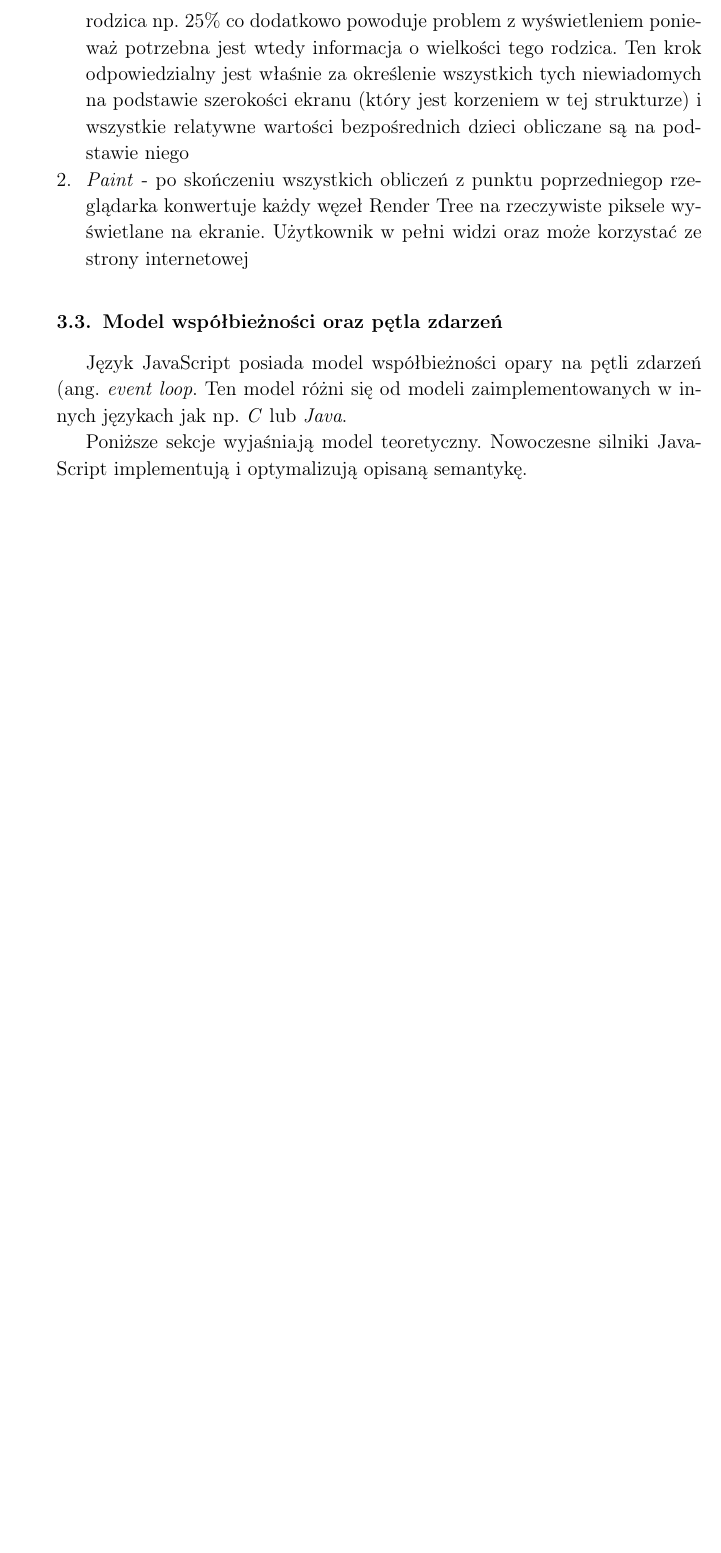
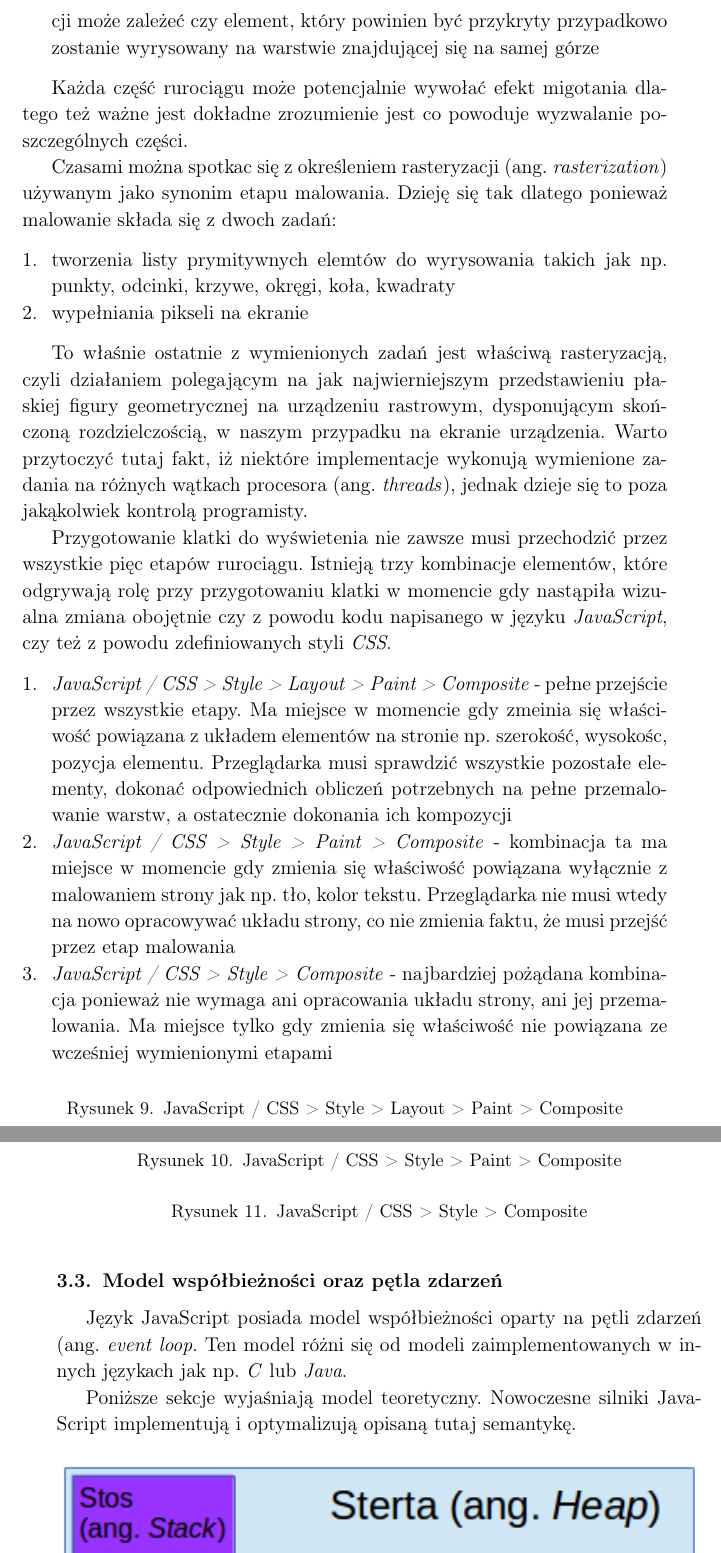
Before and after one commit to sheldarr/palantir, a LaTeX thesis (docs/master-thesis.tex): part of page 20 of 30 before the commit and two parts of pages 21 and 22 of 32 after it, the two joined at a grey line, cut at the place of the change, the shorter picture padded with empty space. Compiled offline with pdfLaTeX.

Commit message:
Huge update of rendering section

```diff
--- a/docs/master-thesis.tex
+++ b/docs/master-thesis.tex
@@ -15,6 +15,8 @@
 \usepackage{listings}
 
 \usepackage{tikz-qtree}
+
+\usepackage{amsmath}
 
 \usepackage{graphicx}
 \graphicspath{ {../figures/} }
@@ -367,4 +381,2 @@ Po wykonaniu wszystkich wcześniejszych kroków przeglądarka jest w końcu goto
 
 \begin{enumerate}
-  \item \emph{Layout / Reflow} - przeglądarka wie już co wyświetlić na podstawie DOM, wie też w jaki sposób to wyświetlić na podstawie CSSOM oraz zna relację pomiędzy tymi dwoma elementami na podstawie Render Tree. Rzeczą, której nie wie jest rozmiar elementów, które musi wyświetlić oraz miejsce na ekranie, w którym umieścić poszczególne elementy. Atrybuty takie jak np. szerokość elementów może być ustawiona relatywnie względem rodzica np. 25\% co dodatkowo powoduje problem z wyświetleniem ponieważ potrzebna jest wtedy informacja o wielkości tego rodzica. Ten krok odpowiedzialny jest właśnie za określenie wszystkich tych niewiadomych na podstawie szerokości ekranu (który jest korzeniem w tej strukturze) i wszystkie relatywne wartości bezpośrednich dzieci obliczane są na podstawie niego
-  \item \emph{Paint} - po skończeniu wszystkich obliczeń z punktu poprzedniegop rzeglądarka konwertuje każdy węzeł Render Tree na rzeczywiste piksele wyświetlane na ekranie. Użytkownik w pełni widzi oraz może korzystać ze strony internetowej
@@ -371,10 +387,42 @@ Po wykonaniu wszystkich wcześniejszych kroków przeglądarka jest w końcu goto
+  \item \emph{Kompozycja (ang. Compositing)} - ponieważ elementy strony mogły zostać potencjalnie namalowane na wielu różnych warstawach, przeglądarka musi wyświetlić warstwy w odpowiedniej kolejności. Dotyczy to szczególnie elementów, które wzajemnie na siebie nachodzą, od błędnej kompozycji może zależeć czy element, który powinien być przykryty przypadkowo zostanie wyrysowany na warstwie znajdującej się na samej górze
 \end{enumerate}
+
+Każda część rurociągu może potencjalnie wywołać efekt migotania dlatego też ważne jest dokładne zrozumienie jest co powoduje wyzwalanie poszczególnych części.
+
+Czasami można spotkac się z określeniem rasteryzacji (ang. \emph{rasterization}) używanym jako synonim etapu malowania. Dzieję się tak dlatego ponieważ malowanie składa się z dwoch zadań:
+
+\begin{enumerate}
+  \item tworzenia listy prymitywnych elemtów do wyrysowania takich jak np. punkty, odcinki, krzywe, okręgi, koła, kwadraty
+  \item wypełniania pikseli na ekranie
+\end{enumerate}
+
+To właśnie ostatnie z wymienionych zadań jest właściwą rasteryzacją, czyli działaniem polegającym na jak najwierniejszym przedstawieniu płaskiej figury geometrycznej na urządzeniu rastrowym, dysponującym skończoną rozdzielczością, w naszym przypadku na ekranie urządzenia. Warto przytoczyć tutaj fakt, iż niektóre implementacje wykonują wymienione zadania na różnych wątkach procesora (ang. \emph{threads}), jednak dzieje się to poza jakąkolwiek kontrolą programisty.
+
+Przygotowanie klatki do wyświetenia nie zawsze musi przechodzić przez wszystkie pięc etapów rurociągu. Istnieją trzy kombinacje elementów, które odgrywają rolę przy przygotowaniu klatki w momencie gdy nastąpiła wizualna zmiana obojętnie czy z powodu kodu napisanego w języku \emph{JavaScript}, czy też z powodu zdefiniowanych styli \emph{CSS}.
+
+\begin{enumerate}
+  \item \emph{JavaScript / CSS > Style > Layout > Paint > Composite} - pełne przejście przez wszystkie etapy. Ma miejsce w momencie gdy zmeinia się właściwość powiązana z układem elementów na stronie np. szerokość, wysokośc, pozycja elementu. Przeglądarka musi sprawdzić wszystkie pozostałe elementy, dokonać odpowiednich obliczeń potrzebnych na pełne przemalowanie warstw, a ostatecznie dokonania ich kompozycji
+  \item \emph{JavaScript / CSS > Style > Paint > Composite} - kombinacja ta ma miejsce w momencie gdy zmienia się właściwość powiązana wyłącznie z malowaniem strony jak np. tło, kolor tekstu. Przeglądarka nie musi wtedy na nowo opracowywać układu strony, co nie zmienia faktu, że musi przejść przez etap malowania
+  \item \emph{JavaScript / CSS > Style > Composite} - najbardziej pożądana kombinacja ponieważ nie wymaga ani opracowania układu strony, ani jej przemalowania. Ma miejsce tylko gdy zmienia się właściwość nie powiązana ze wcześniej wymienionymi etapami
+\end{enumerate}
+
+\begin{figure}[ht]
+	\caption{JavaScript / CSS > Style > Layout > Paint > Composite}
+\end{figure}
+
+\begin{figure}[ht]
+	\caption{JavaScript / CSS > Style > Paint > Composite}
+\end{figure}
+
+\begin{figure}[ht]
+	\caption{JavaScript / CSS > Style > Composite}
+\end{figure}
 
 \subsection{Model współbieżności oraz pętla zdarzeń}
 
-Język JavaScript posiada model współbieżności opary na pętli zdarzeń (ang. \emph{event loop}. Ten model różni się od modeli zaimplementowanych w innych językach jak np. \emph{C} lub \emph{Java}.
+Język JavaScript posiada model współbieżności oparty na pętli zdarzeń (ang. \emph{event loop}. Ten model różni się od modeli zaimplementowanych w innych językach jak np. \emph{C} lub \emph{Java}.
 
-Poniższe sekcje wyjaśniają model teoretyczny. Nowoczesne silniki JavaScript implementują i optymalizują opisaną semantykę.
+Poniższe sekcje wyjaśniają model teoretyczny. Nowoczesne silniki JavaScript implementują i optymalizują opisaną tutaj semantykę.
 
 \begin{figure}[ht]
   \includegraphics[width=\textwidth]{concurrency-model.png}
```
Also changed, not shown: docs/master-thesis.tex (26 more changed lines).
